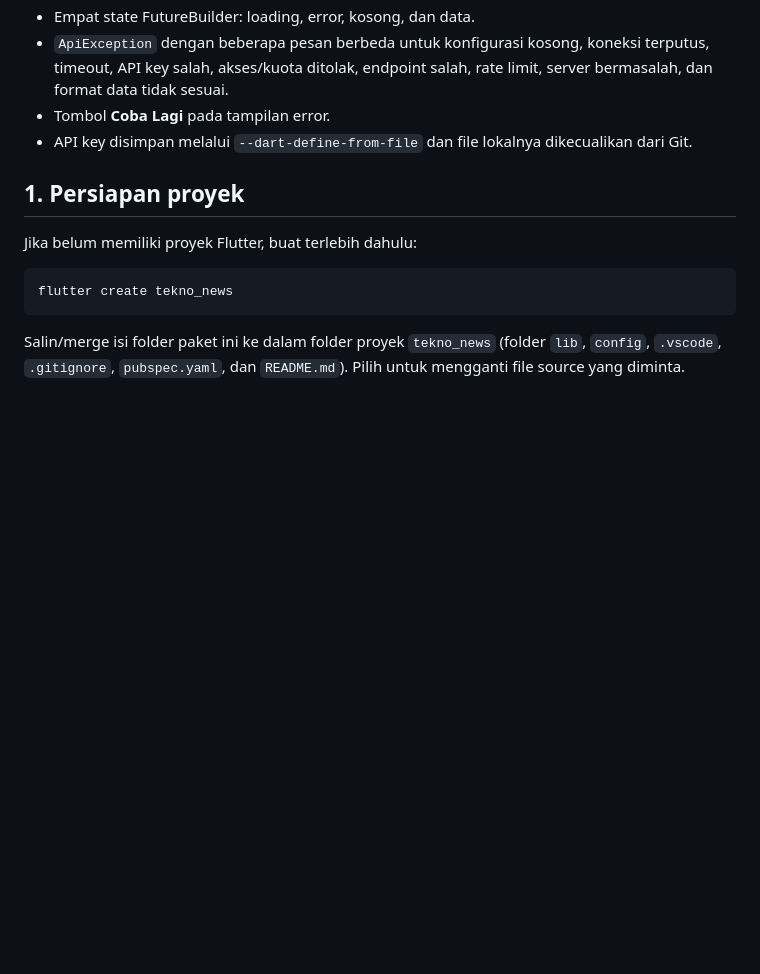
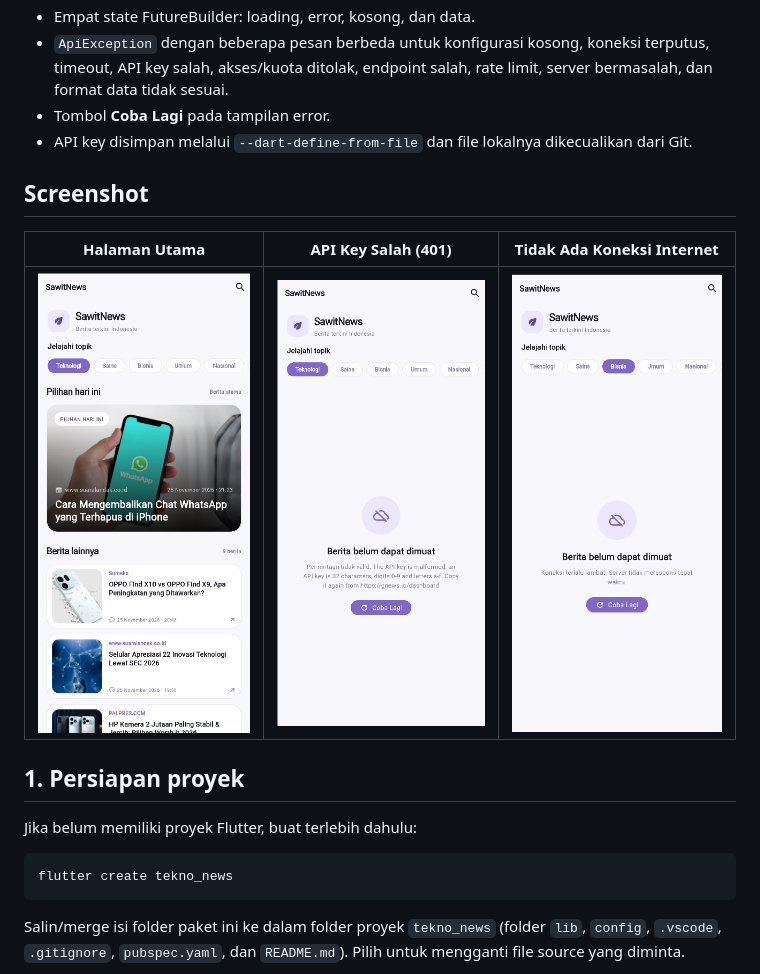
Before and after one commit to afhaii/sawit-news-PROTO, a Markdown page: README.md, the part around the change. Rendered like a GitHub page; pictures changed too: screenshot/Landing.png (added); blank space fills up the shorter version.

Commit message:
Update README to display screenshots

```diff
--- a/README.md
+++ b/README.md
@@ -26,6 +26,12 @@ Versi ini memakai tampilan clean dan minimalis dengan referensi visual yang dibe
 - `ApiException` dengan beberapa pesan berbeda untuk konfigurasi kosong, koneksi terputus, timeout, API key salah, akses/kuota ditolak, endpoint salah, rate limit, server bermasalah, dan format data tidak sesuai.
 - Tombol **Coba Lagi** pada tampilan error.
 - API key disimpan melalui `--dart-define-from-file` dan file lokalnya dikecualikan dari Git.
+
+## Screenshot
+
+| Halaman Utama | API Key Salah (401) | Tidak Ada Koneksi Internet |
+| :---: | :---: | :---: |
+| ![Halaman Utama](screenshot/Landing.png) | ![API Key Salah](screenshot/Api%20Key%20Salah.png) | ![Tidak Ada Internet](screenshot/Tidak%20Ada%20Internet.png) |
 
 ## 1. Persiapan proyek
 
```
